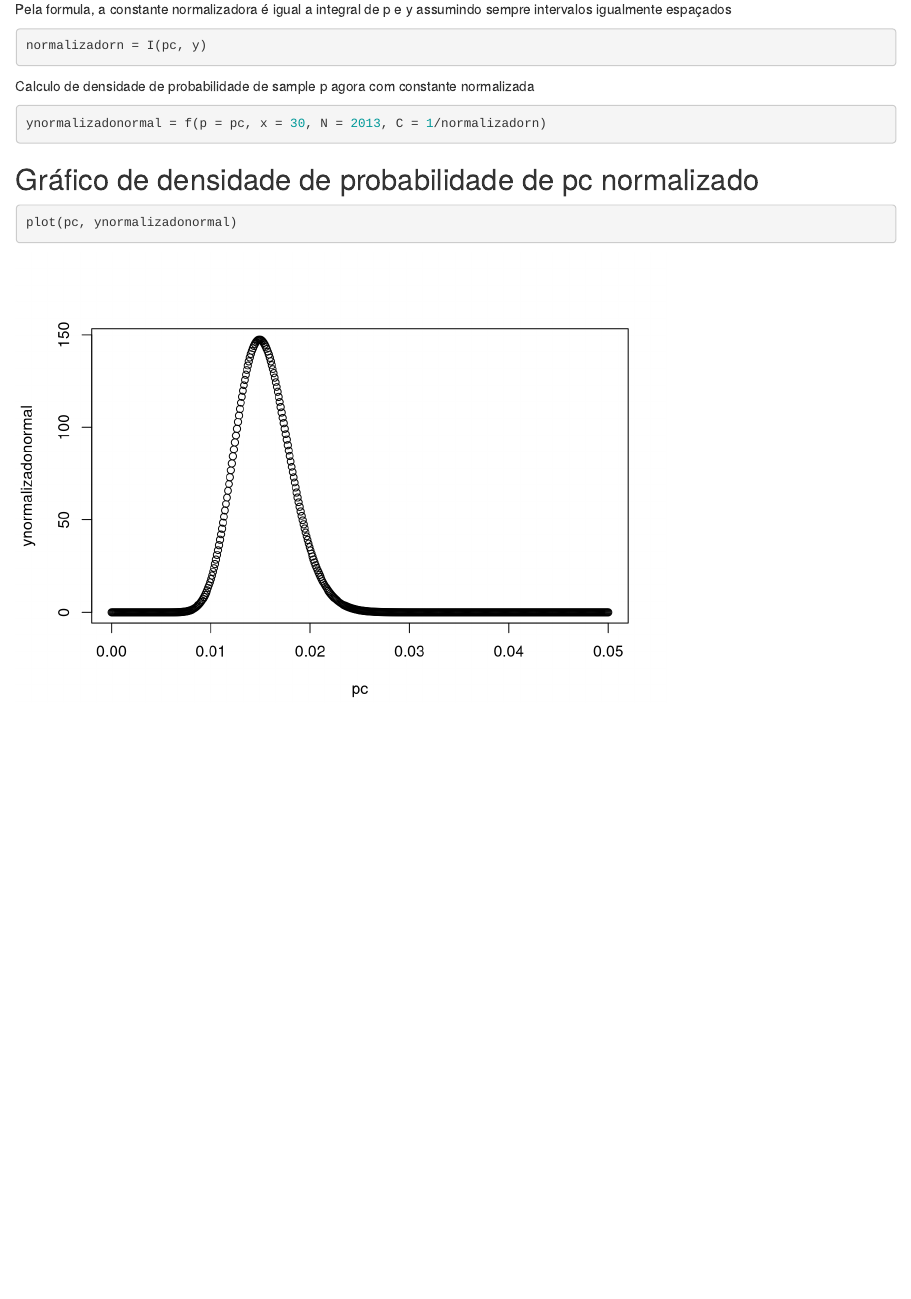
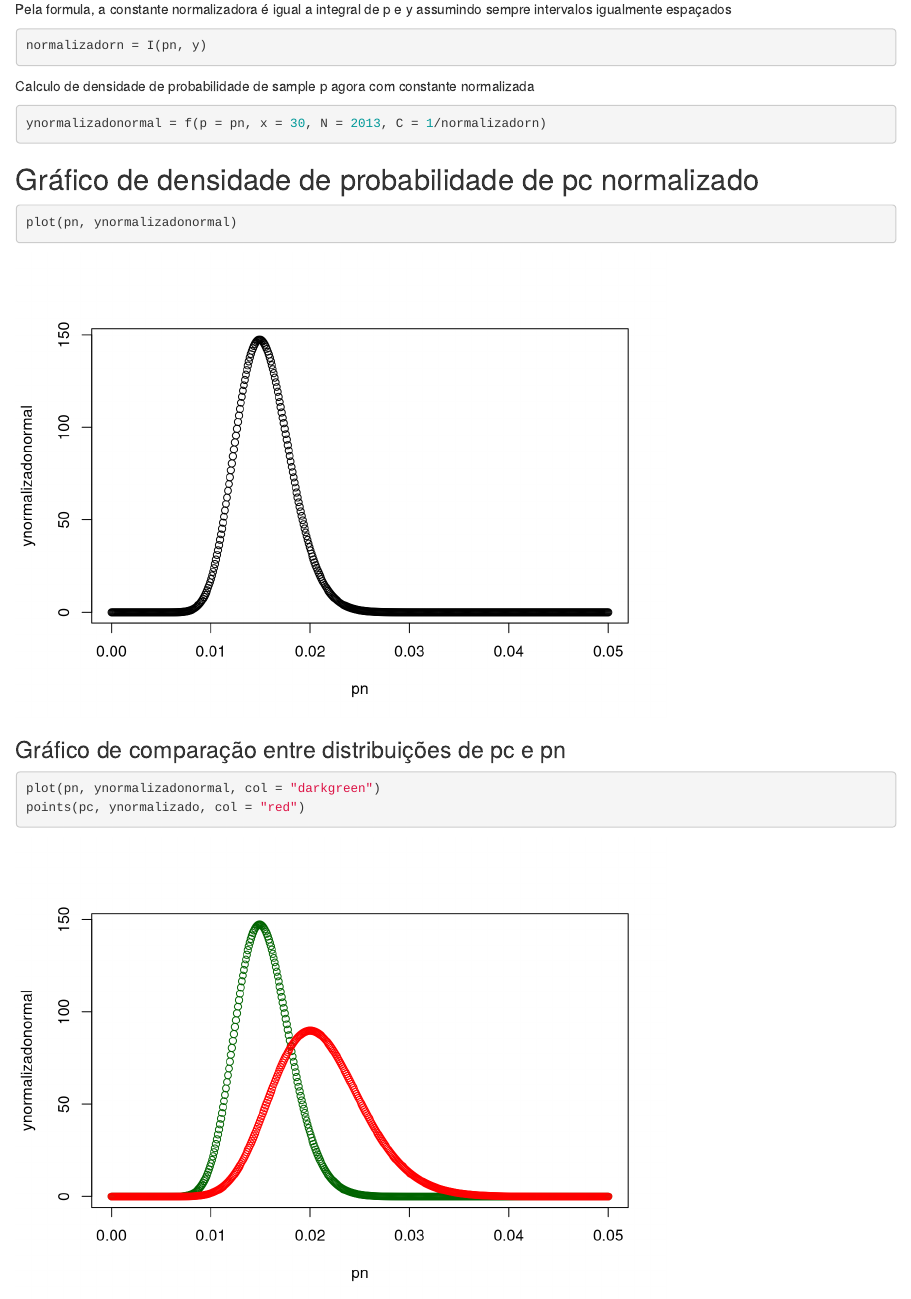
Before and after one commit to fabianaboldrin/pattern-recognition, an R Markdown document (Bayes Error Rate/bayes error rate.Rmd): the page in a window 1100 px wide, from 2730 px down. Rendered offline with R 4.5, knitr and Pandoc, with nearby package versions; some code elsewhere in the file could not run offline.

Commit message:
add pn vs pc

````diff
--- a/Bayes Error Rate/bayes error rate.Rmd
+++ b/Bayes Error Rate/bayes error rate.Rmd
@@ -76,15 +76,21 @@ plot(pn, y)
 
 Pela formula, a constante normalizadora é igual a integral de p e y assumindo sempre intervalos igualmente espaçados
 ```{r}
-normalizadorn = I(pc, y)
+normalizadorn = I(pn, y)
 ```
 
 Calculo de densidade de probabilidade de sample p agora com constante normalizada
 ```{r}
-ynormalizadonormal = f(p = pc, x = 30, N = 2013, C = 1/normalizadorn)
+ynormalizadonormal = f(p = pn, x = 30, N = 2013, C = 1/normalizadorn)
 ```
 
 ## Gráfico de densidade de probabilidade de pc normalizado
 ```{r}
-plot(pc, ynormalizadonormal)
+plot(pn, ynormalizadonormal)
 ```
+
+### Gráfico de comparação entre distribuições de pc e pn
+```{r}
+plot(pn, ynormalizadonormal, col = "darkgreen")
+points(pc, ynormalizado, col = "red")
+```
````
